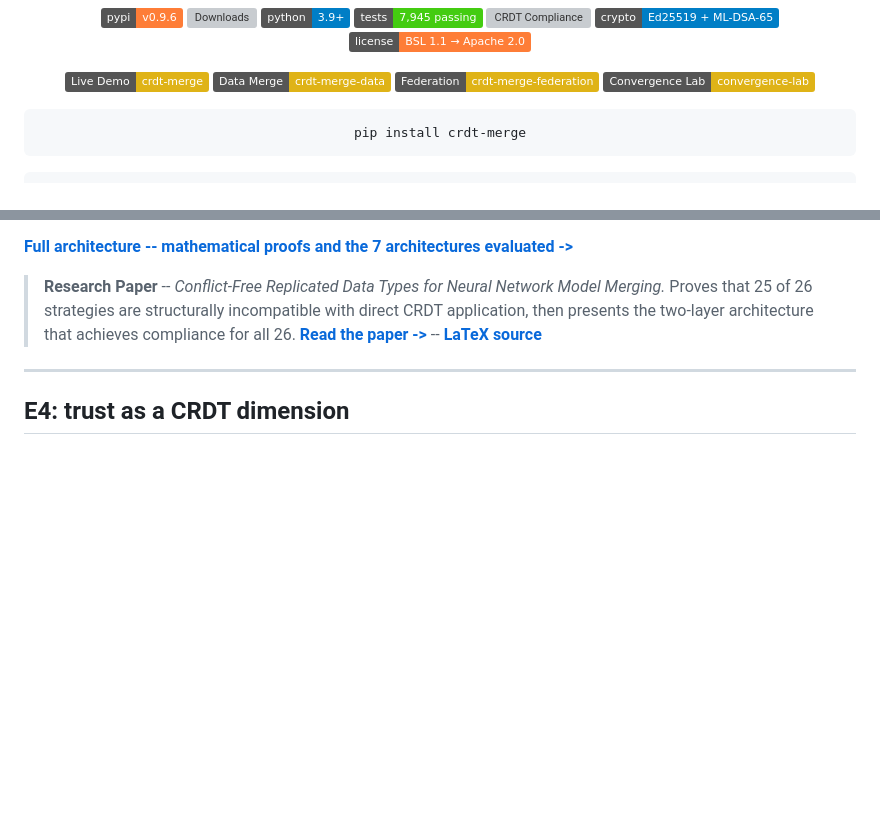
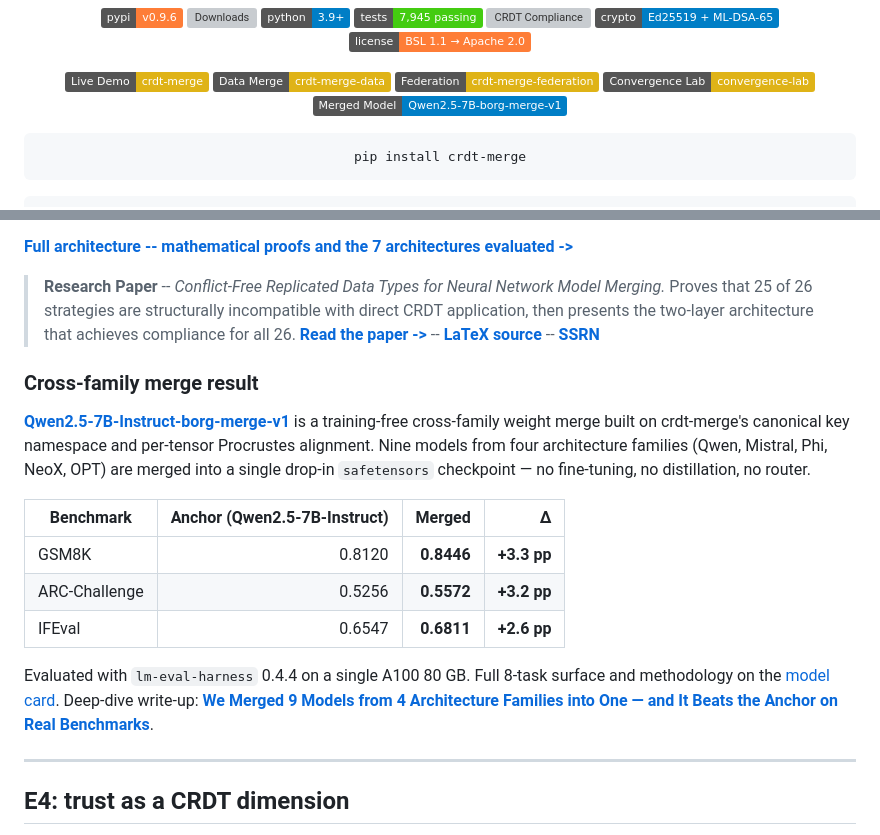
Before and after one commit to mgillr/crdt-merge, a Markdown page: README.md, 2 parts joined by grey strips. Rendered like a GitHub page; badges without logos; blank space fills up the shorter version; grey boxes are pictures that could not be loaded.

Commit message:
Add cross-family merge result and Medium article to README

````diff
--- a/README.md
+++ b/README.md
@@ -17,6 +17,7 @@
 [![Data Merge](https://img.shields.io/badge/Data%20Merge-crdt--merge--data-yellow)](https://huggingface.co/spaces/optitransfer/crdt-merge-data)
 [![Federation](https://img.shields.io/badge/Federation-crdt--merge--federation-yellow)](https://huggingface.co/spaces/optitransfer/crdt-merge-federation)
 [![Convergence Lab](https://img.shields.io/badge/Convergence%20Lab-convergence--lab-yellow)](https://huggingface.co/spaces/Optitransfer/convergence-lab)
+[![Merged Model](https://img.shields.io/badge/Merged%20Model-Qwen2.5--7B--borg--merge--v1-blue)](https://huggingface.co/Optitransfer/Qwen2.5-7B-Instruct-borg-merge-v1)
 
 ```
 pip install crdt-merge
@@ -63,7 +64,19 @@ The strategy itself does not need to be a CRDT. SLERP remains SLERP. TIES remain
 
 > **Research Paper** -- *Conflict-Free Replicated Data Types for Neural Network Model Merging.*
 > Proves that 25 of 26 strategies are structurally incompatible with direct CRDT application, then presents the two-layer architecture that achieves compliance for all 26.
-> **[Read the paper ->](paper/CRDT_Merge_ArXiv.pdf)** -- **[LaTeX source](paper/)**
+> **[Read the paper ->](paper/CRDT_Merge_ArXiv.pdf)** -- **[LaTeX source](paper/)** -- **[SSRN](https://ssrn.com/abstract=6545518)**
+
+### Cross-family merge result
+
+[**Qwen2.5-7B-Instruct-borg-merge-v1**](https://huggingface.co/Optitransfer/Qwen2.5-7B-Instruct-borg-merge-v1) is a training-free cross-family weight merge built on crdt-merge's canonical key namespace and per-tensor Procrustes alignment. Nine models from four architecture families (Qwen, Mistral, Phi, NeoX, OPT) are merged into a single drop-in `safetensors` checkpoint — no fine-tuning, no distillation, no router.
+
+| Benchmark | Anchor (Qwen2.5-7B-Instruct) | Merged | Δ |
+|---|---:|---:|---:|
+| GSM8K | 0.8120 | **0.8446** | **+3.3 pp** |
+| ARC-Challenge | 0.5256 | **0.5572** | **+3.2 pp** |
+| IFEval | 0.6547 | **0.6811** | **+2.6 pp** |
+
+Evaluated with `lm-eval-harness` 0.4.4 on a single A100 80 GB. Full 8-task surface and methodology on the [model card](https://huggingface.co/Optitransfer/Qwen2.5-7B-Instruct-borg-merge-v1). Deep-dive write-up: [**We Merged 9 Models from 4 Architecture Families into One — and It Beats the Anchor on Real Benchmarks**](https://medium.com/@rgillespie83/we-merged-9-models-from-4-architecture-families-into-one-and-it-beats-the-anchor-on-real-e6537dfa9252).
 
 ---
 
````
